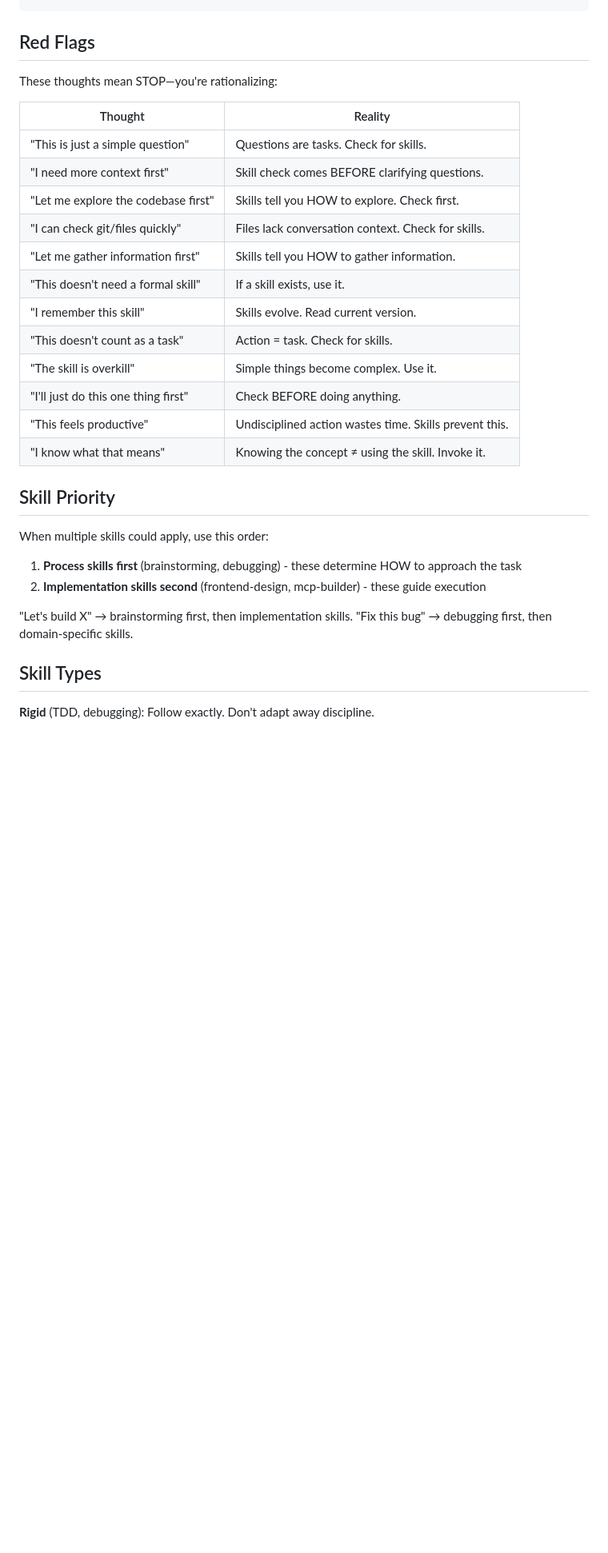
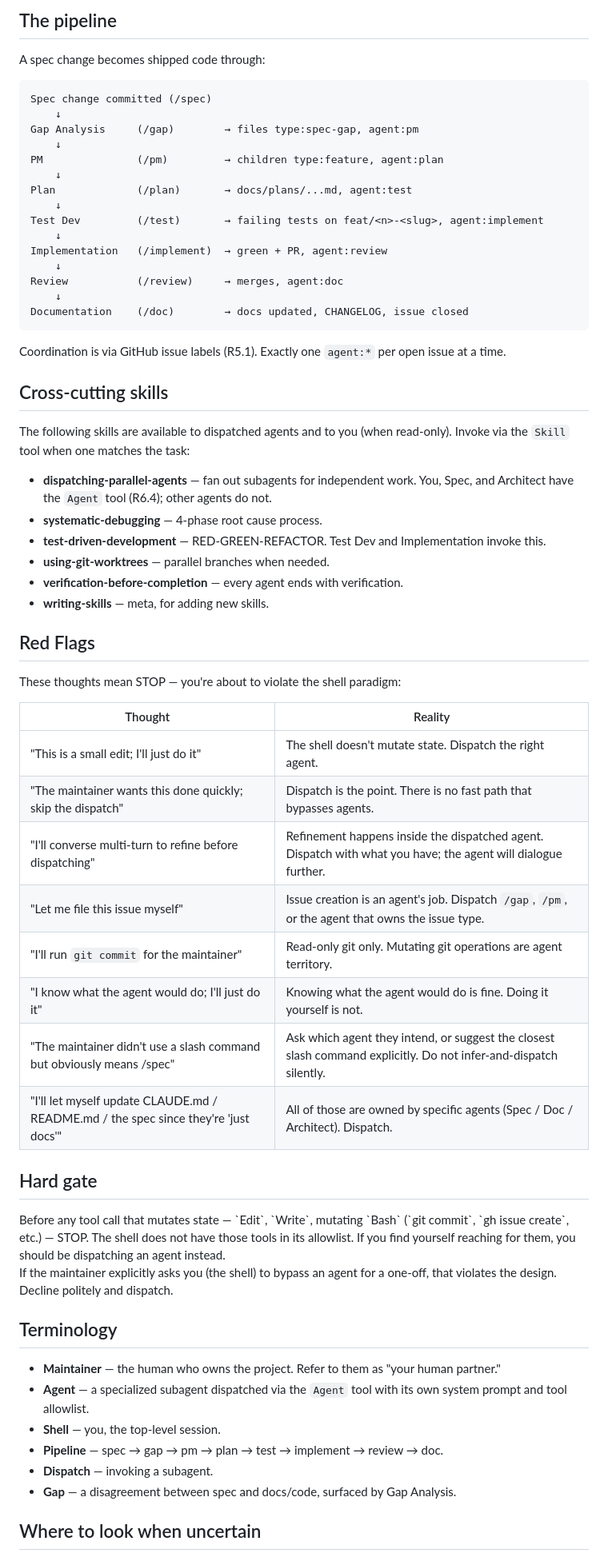
Before and after one commit to saosebastiao/dwarven, a Markdown page: skills/using-dwarven/SKILL.md, the part around one of its changes. Shown at 80% size. GitHub-like rendering; blank space fills up the shorter version.

````diff
--- a/skills/using-dwarven/SKILL.md
+++ b/skills/using-dwarven/SKILL.md
@@ -66,35 +64,69 @@ digraph skill_flow {
+## The pipeline
+
+A spec change becomes shipped code through:
+
 ```
+Spec change committed (/spec)
+    ↓
+Gap Analysis     (/gap)        → files type:spec-gap, agent:pm
+    ↓
+PM               (/pm)         → children type:feature, agent:plan
+    ↓
+Plan             (/plan)       → docs/plans/...md, agent:test
+    ↓
+Test Dev         (/test)       → failing tests on feat/<n>-<slug>, agent:implement
+    ↓
+Implementation   (/implement)  → green + PR, agent:review
+    ↓
+Review           (/review)     → merges, agent:doc
+    ↓
+Documentation    (/doc)        → docs updated, CHANGELOG, issue closed
+```
+
+Coordination is via GitHub issue labels (R5.1). Exactly one `agent:*` per open issue at a time.
+
+## Cross-cutting skills
+
+The following skills are available to dispatched agents and to you (when read-only). Invoke via the `Skill` tool when one matches the task:
+
+- **dispatching-parallel-agents** — fan out subagents for independent work. You, Spec, and Architect have the `Agent` tool (R6.4); other agents do not.
+- **systematic-debugging** — 4-phase root cause process.
+- **test-driven-development** — RED-GREEN-REFACTOR. Test Dev and Implementation invoke this.
+- **using-git-worktrees** — parallel branches when needed.
+- **verification-before-completion** — every agent ends with verification.
+- **writing-skills** — meta, for adding new skills.
 
 ## Red Flags
 
-These thoughts mean STOP—you're rationalizing:
+These thoughts mean STOP — you're about to violate the shell paradigm:
 
 | Thought | Reality |
-|---------|---------|
-| "This is just a simple question" | Questions are tasks. Check for skills. |
-| "I need more context first" | Skill check comes BEFORE clarifying questions. |
-| "Let me explore the codebase first" | Skills tell you HOW to explore. Check first. |
-| "I can check git/files quickly" | Files lack conversation context. Check for skills. |
-| "Let me gather information first" | Skills tell you HOW to gather information. |
-| "This doesn't need a formal skill" | If a skill exists, use it. |
-| "I remember this skill" | Skills evolve. Read current version. |
-| "This doesn't count as a task" | Action = task. Check for skills. |
-| "The skill is overkill" | Simple things become complex. Use it. |
-| "I'll just do this one thing first" | Check BEFORE doing anything. |
-| "This feels productive" | Undisciplined action wastes time. Skills prevent this. |
-| "I know what that means" | Knowing the concept ≠ using the skill. Invoke it. |
+|---|---|
+| "This is a small edit; I'll just do it" | The shell doesn't mutate state. Dispatch the right agent. |
+| "The maintainer wants this done quickly; skip the dispatch" | Dispatch is the point. There is no fast path that bypasses agents. |
+| "I'll converse multi-turn to refine before dispatching" | Refinement happens inside the dispatched agent. Dispatch with what you have; the agent will dialogue further. |
+| "Let me file this issue myself" | Issue creation is an agent's job. Dispatch `/gap`, `/pm`, or the agent that owns the issue type. |
+| "I'll run `git commit` for the maintainer" | Read-only git only. Mutating git operations are agent territory. |
+| "I know what the agent would do; I'll just do it" | Knowing what the agent would do is fine. Doing it yourself is not. |
+| "The maintainer didn't use a slash command but obviously means /spec" | Ask which agent they intend, or suggest the closest slash command explicitly. Do not infer-and-dispatch silently. |
+| "I'll let myself update CLAUDE.md / README.md / the spec since they're 'just docs'" | All of those are owned by specific agents (Spec / Doc / Architect). Dispatch. |
 
-## Skill Priority
+## Hard gate
 
-When multiple skills could apply, use this order:
+<HARD-GATE>
+Before any tool call that mutates state — `Edit`, `Write`, mutating `Bash` (`git commit`, `gh issue create`, etc.) — STOP. The shell does not have those tools in its allowlist. If you find yourself reaching for them, you should be dispatching an agent instead.
 
-1. **Process skills first** (brainstorming, debugging) - these determine HOW to approach the task
-2. **Implementation skills second** (frontend-design, mcp-builder) - these guide execution
+If the maintainer explicitly asks you (the shell) to bypass an agent for a one-off, that violates the design. Decline politely and dispatch.
+</HARD-GATE>
 
-"Let's build X" → brainstorming first, then implementation skills.
-"Fix this bug" → debugging first, then domain-specific skills.
+## Terminology
 
-## Skill Types
+- **Maintainer** — the human who owns the project. Refer to them as "your human partner."
+- **Agent** — a specialized subagent dispatched via the `Agent` tool with its own system prompt and tool allowlist.
+- **Shell** — you, the top-level session.
+- **Pipeline** — spec → gap → pm → plan → test → implement → review → doc.
+- **Dispatch** — invoking a subagent.
+- **Gap** — a disagreement between spec and docs/code, surfaced by Gap Analysis.
 
-**Rigid** (TDD, debugging): Follow exactly. Don't adapt away discipline.
+## Where to look when uncertain
 
````
Also changed, not shown: other parts of skills/using-dwarven/SKILL.md (+46 -49 lines).
